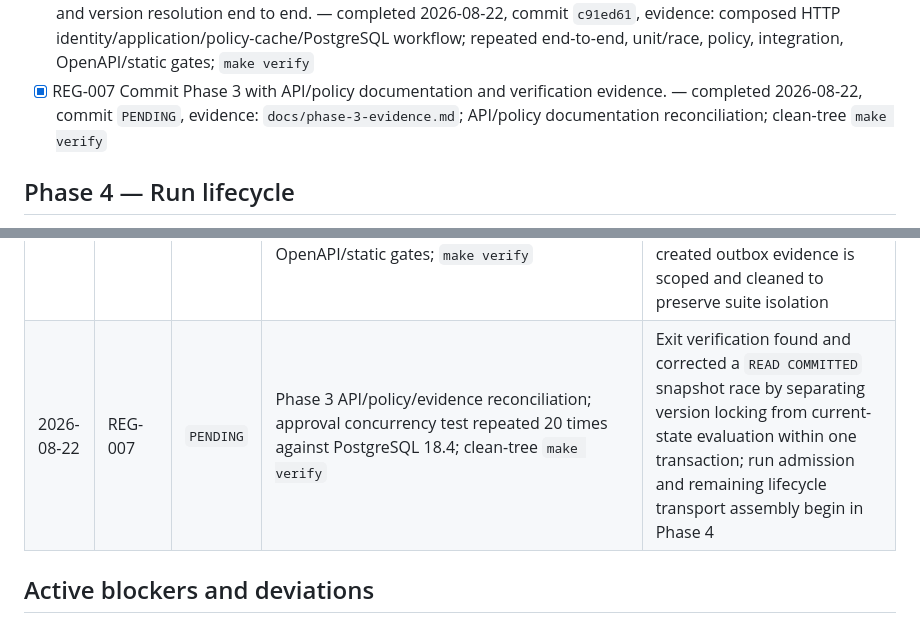
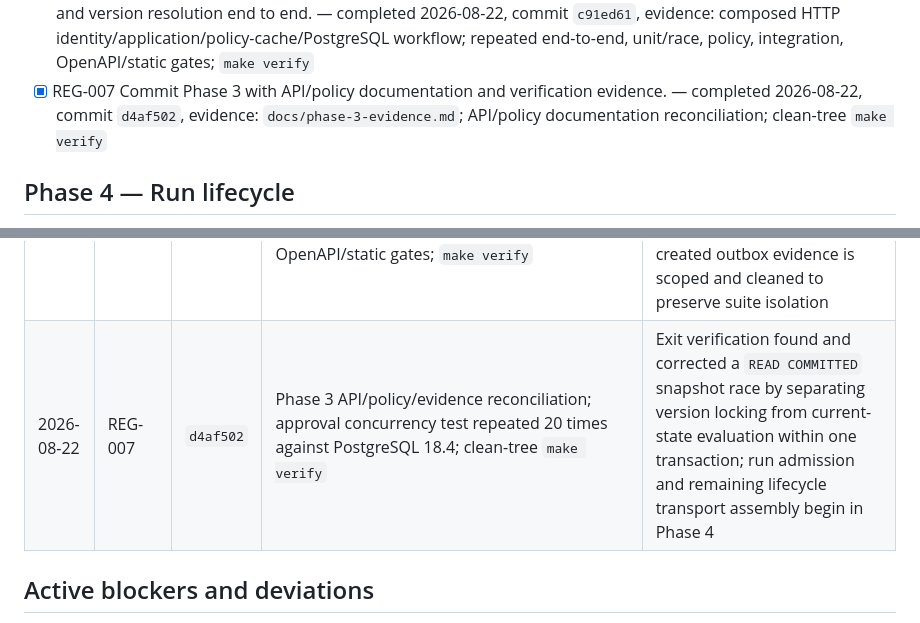
Before and after one commit to bdobrica/ThinkPixelAG, a Markdown page: TODO.md, 2 parts joined by grey strips. GitHub-like rendering.

Commit message:
docs: record phase 3 completion commit
Replace the REG-007 ledger placeholder with verified commit d4af502.

```diff
--- a/TODO.md
+++ b/TODO.md
@@ -67,7 +67,7 @@ Status notation: `[ ]` pending, `[x]` implemented and verified. Add completion m
 - [x] REG-004 Implement policy-driven version resolution, optional controlled rollback/test pinning, and persisted resolution snapshots. — completed 2026-08-22, commit `1b31cbe`, evidence: resolver/domain unit and race tests; pinned OPA 1.19.0 19-case policy suite; migration 008 checksum/schema tests; PostgreSQL 18.4 eligibility, tenant isolation, stale-revocation rejection, immutable snapshot, repeatability, and migration integration tests; OpenAPI lint; `make verify`
 - [x] REG-005 Implement public agent list/describe endpoints with cursor pagination, authorization filtering, and enumeration-safe errors. — completed 2026-08-22, commit `e781742`, evidence: application/HTTP authorization and cursor unit/race tests; OpenAPI lint; `make verify`
 - [x] REG-006 Verify deny-by-default identity/policy behavior, immutable versions, tenant isolation, cache invalidation, and version resolution end to end. — completed 2026-08-22, commit `c91ed61`, evidence: composed HTTP identity/application/policy-cache/PostgreSQL workflow; repeated end-to-end, unit/race, policy, integration, OpenAPI/static gates; `make verify`
-- [x] REG-007 Commit Phase 3 with API/policy documentation and verification evidence. — completed 2026-08-22, commit `PENDING`, evidence: `docs/phase-3-evidence.md`; API/policy documentation reconciliation; clean-tree `make verify`
+- [x] REG-007 Commit Phase 3 with API/policy documentation and verification evidence. — completed 2026-08-22, commit `d4af502`, evidence: `docs/phase-3-evidence.md`; API/policy documentation reconciliation; clean-tree `make verify`
 
 ## Phase 4 — Run lifecycle
 
@@ -197,7 +197,7 @@ Append one entry per completed atomic item or tightly coupled group. Do not dele
 | 2026-08-22 | REG-004 | `1b31cbe` | resolver/domain unit and race tests; pinned OPA 1.19.0 19-case policy suite; migration 008 checksum/schema tests; PostgreSQL 18.4 eligibility, tenant isolation, stale-revocation rejection, immutable snapshot, repeatability, and migration integration tests; OpenAPI lint; `make verify` | Automatic selection tries approved versions newest-first; explicit approved pins and deprecated rollback require separate zero-TTL governance decisions under the same active policy version as invocation |
 | 2026-08-22 | REG-005 | `e781742` | authenticated public list/describe handler tests; policy filtering, invocability, pagination, tenant-boundary, outage, malformed/tampered cursor, and enumeration-safe error unit/race tests; OpenAPI lint; `make verify` | Discovery authorizes the catalog and each candidate independently; only active agents with an approved version are exposed, and every continuation re-evaluates current policy and eligibility |
 | 2026-08-22 | REG-006 | `c91ed61` | composed HTTP identity, application, policy-cache, and real PostgreSQL workflow; repeated end-to-end test; unit/race, policy, integration, OpenAPI/static gates; `make verify` | End-to-end tests now require real PostgreSQL; policy activation and relevant epoch changes invalidate authorization cache keys; test-created outbox evidence is scoped and cleaned to preserve suite isolation |
-| 2026-08-22 | REG-007 | `PENDING` | Phase 3 API/policy/evidence reconciliation; approval concurrency test repeated 20 times against PostgreSQL 18.4; clean-tree `make verify` | Exit verification found and corrected a `READ COMMITTED` snapshot race by separating version locking from current-state evaluation within one transaction; run admission and remaining lifecycle transport assembly begin in Phase 4 |
+| 2026-08-22 | REG-007 | `d4af502` | Phase 3 API/policy/evidence reconciliation; approval concurrency test repeated 20 times against PostgreSQL 18.4; clean-tree `make verify` | Exit verification found and corrected a `READ COMMITTED` snapshot race by separating version locking from current-state evaluation within one transaction; run admission and remaining lifecycle transport assembly begin in Phase 4 |
 
 ## Active blockers and deviations
 
```
